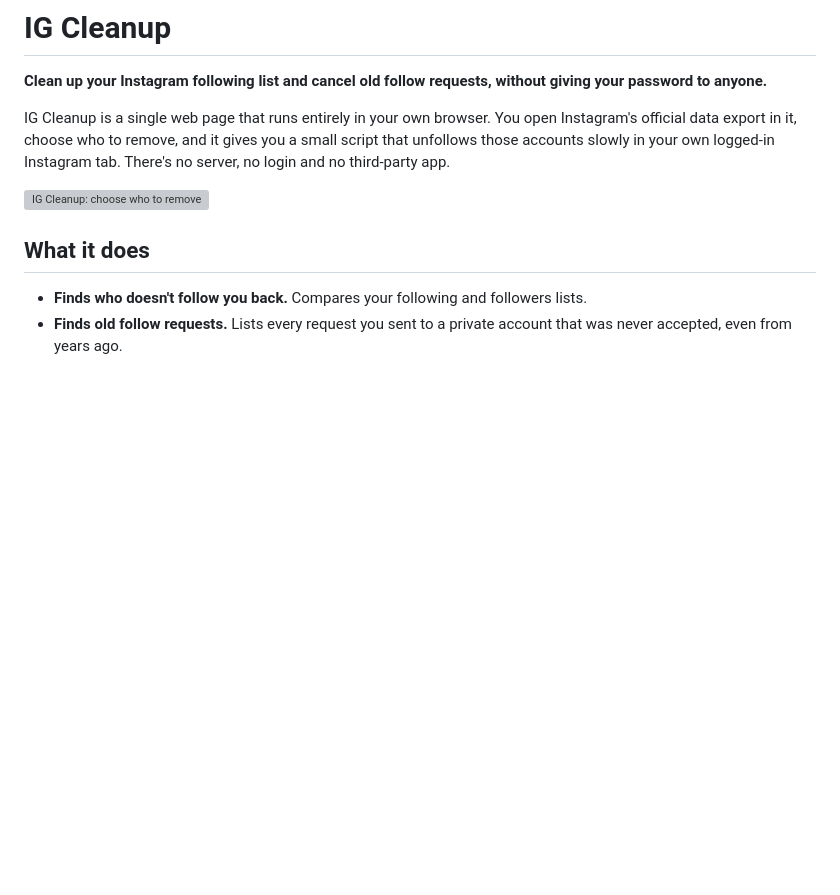
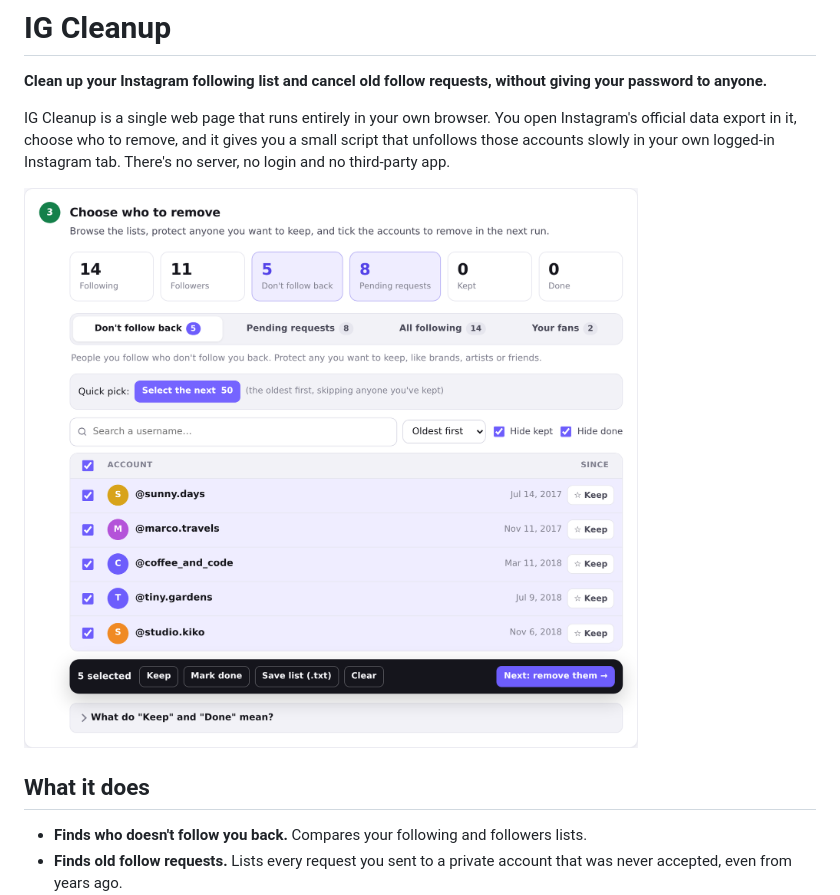
Before and after one commit to Mahmooodsaeed/IG-Cleanup-Tool, a Markdown page: README.md, the part around the change. GitHub-like rendering; blank space fills up the shorter version; grey boxes are pictures that could not be loaded.

```diff
--- a/README.md
+++ b/README.md
@@ -4,7 +4,7 @@
 
 IG Cleanup is a single web page that runs entirely in your own browser. You open Instagram's official data export in it, choose who to remove, and it gives you a small script that unfollows those accounts slowly in your own logged-in Instagram tab. There's no server, no login and no third-party app.
 
-![IG Cleanup: choose who to remove](docs/lists-light.png)
+![IG Cleanup: choose who to remove](lists-light.png)
 
 ## What it does
 
```
